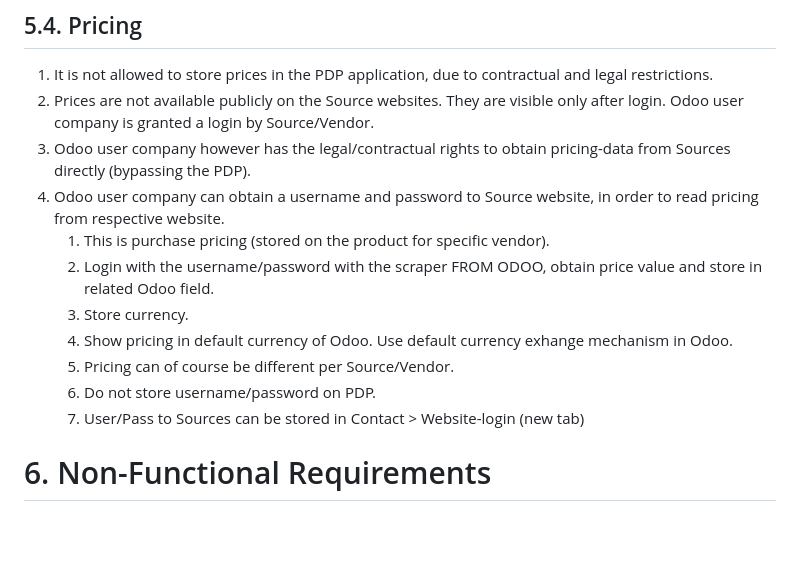
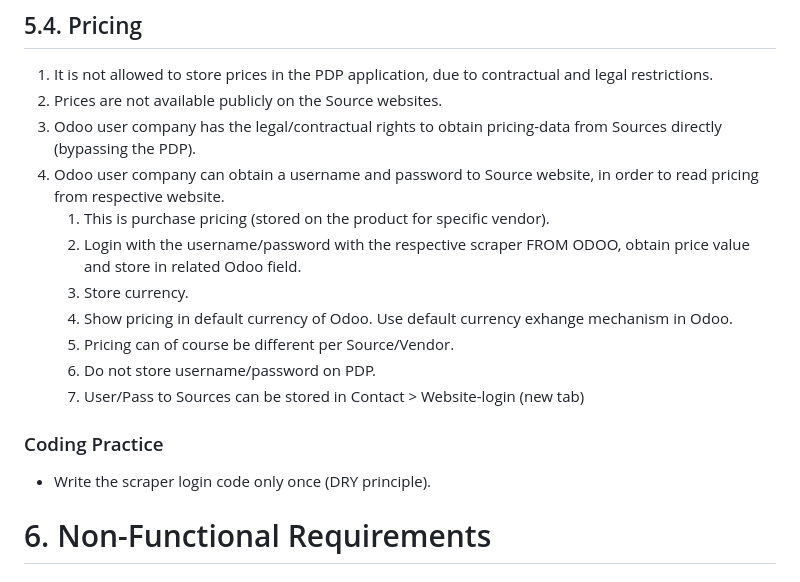
Before and after one commit to SaumilGauswami/ProduktDatenPool, a Markdown page: spec.md, the part around the change. Drawn GitHub-style; blank space fills up the shorter version.

```diff
--- a/spec.md
+++ b/spec.md
@@ -113,16 +113,20 @@ The Data Pool Flask application is a web-based application that consolidates pro
 ## 5.4. Pricing
 
 1. It is not allowed to store prices in the PDP application, due to contractual and legal restrictions.
-2. Prices are not available publicly on the Source websites. They are visible only after login. Odoo user company is granted a login by Source/Vendor.
-3. Odoo user company however has the legal/contractual rights to obtain pricing-data from Sources directly (bypassing the PDP).
+2. Prices are not available publicly on the Source websites.
+3. Odoo user company has the legal/contractual rights to obtain pricing-data from Sources directly (bypassing the PDP).
 4. Odoo user company can obtain a username and password to Source website, in order to read pricing from respective website.
     1. This is purchase pricing (stored on the product for specific vendor).
-    2. Login with the username/password with the scraper FROM ODOO, obtain price value and store in related Odoo field.
+    2. Login with the username/password with the respective scraper FROM ODOO, obtain price value and store in related Odoo field.
     3. Store currency.
     4. Show pricing in default currency of Odoo. Use default currency exhange mechanism in Odoo.
     5. Pricing can of course be different per Source/Vendor.
     6. Do not store username/password on PDP.
     7. User/Pass to Sources can be stored in Contact > Website-login (new tab)
+
+### Coding Practice
+
+- Write the scraper login code only once (DRY principle).
 
 # 6. Non-Functional Requirements
 
```
